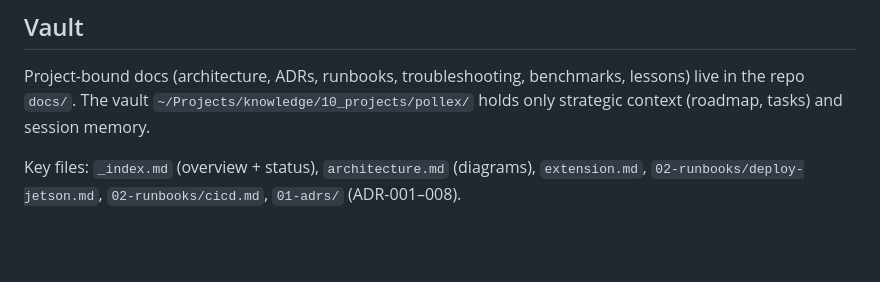
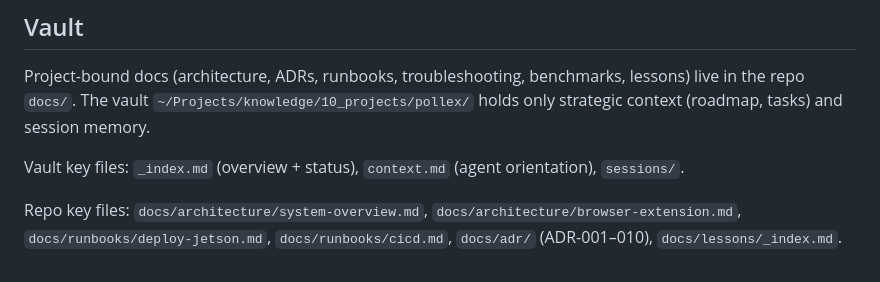
Before and after one commit to mlorentedev/pollex, a Markdown page: CLAUDE.md, the part around the change. Rendered like a GitHub page; blank space fills up the shorter version.

Commit message:
docs: point CLAUDE.md key files at repo docs, not retired vault paths (#105)
The vault paths (architecture.md, extension.md, 02-runbooks/, 01-adrs/) moved
into docs/ with the knowledge-placement migration and no longer exist. The ADR
range also stopped at 008; docs/adr/ now holds 001-010.

```diff
--- a/CLAUDE.md
+++ b/CLAUDE.md
@@ -92,5 +92,8 @@ Single Jetson Nano 4GB (`kubelab-jet1`, headscale `100.64.0.8`, LAN `172.16.1.4`
 
 Project-bound docs (architecture, ADRs, runbooks, troubleshooting, benchmarks, lessons) live in the repo `docs/`. The vault `~/Projects/knowledge/10_projects/pollex/` holds only strategic context (roadmap, tasks) and session memory.
 
-Key files: `_index.md` (overview + status), `architecture.md` (diagrams), `extension.md`,
-`02-runbooks/deploy-jetson.md`, `02-runbooks/cicd.md`, `01-adrs/` (ADR-001–008).
+Vault key files: `_index.md` (overview + status), `context.md` (agent orientation), `sessions/`.
+
+Repo key files: `docs/architecture/system-overview.md`, `docs/architecture/browser-extension.md`,
+`docs/runbooks/deploy-jetson.md`, `docs/runbooks/cicd.md`, `docs/adr/` (ADR-001–010),
+`docs/lessons/_index.md`.
```
